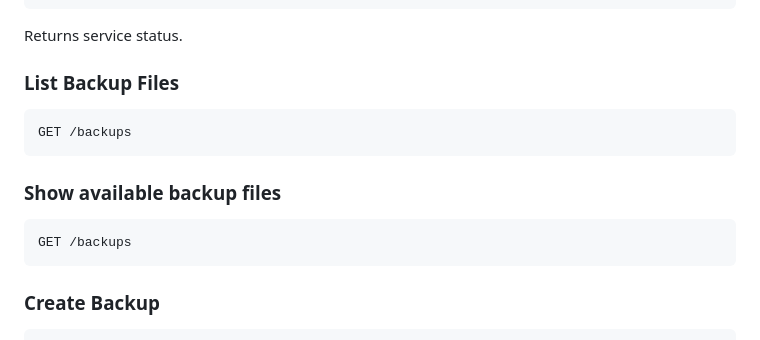
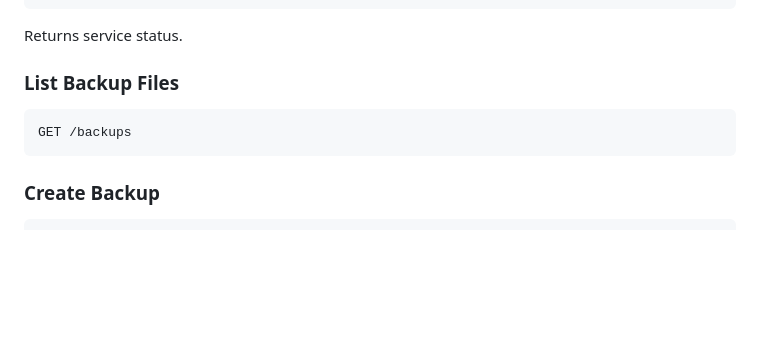
Before and after one commit to addiiiti/devopsprojectStatefulSetBackupManager, a Markdown page: README.md, the part around the change. Drawn GitHub-style; blank space fills up the shorter version.

````diff
--- a/README.md
+++ b/README.md
@@ -138,10 +138,6 @@ Returns service status.
 ```
 GET /backups
 ```
-### Show available backup files
-```
-GET /backups
-```
 ### Create Backup
 ```
 POST /backup
````
